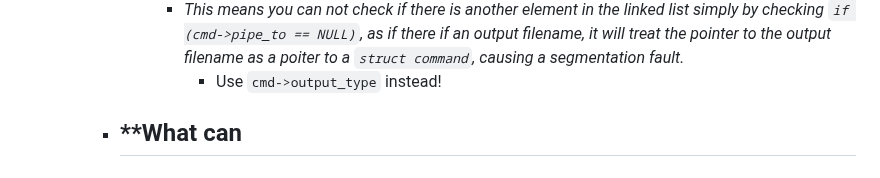
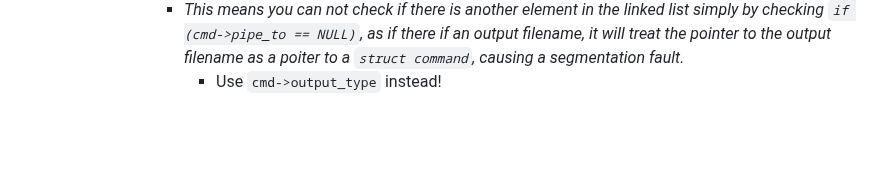
Before and after one commit to CSCI-442-Mines/lukes-notes, a Markdown page: journals/2024_02_13.md, the part around the change. Drawn GitHub-style; blank space fills up the shorter version.

Commit message:
Auto saved by Logseq

```diff
--- a/journals/2024_02_13.md
+++ b/journals/2024_02_13.md
@@ -124,8 +124,3 @@ public:: true
 				- This is done this way, as there is either an output file or another command, there can not be both!
 				- *This means you can not check if there is another element in the linked list simply by checking `if (cmd->pipe_to == NULL)`, as if there if an output filename, it will treat the pointer to the output filename as a poiter to a `struct command`, causing a segmentation fault.*
 					- Use `cmd->output_type` instead!
-		- **What can
-			-
-		-
-		-
-	-
```
